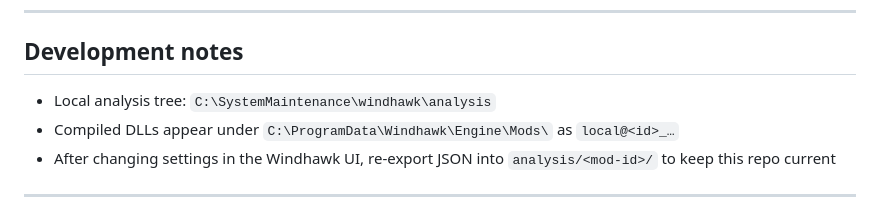
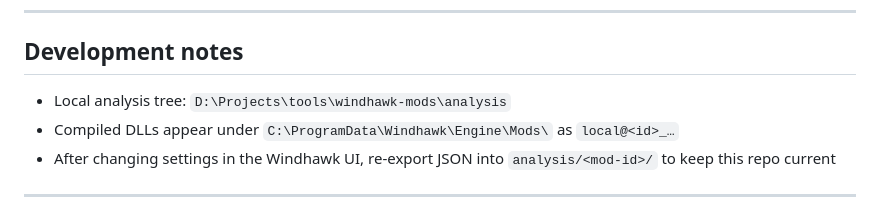
Before and after one commit to Nishanth1409/windhawk-mods, a Markdown page: README.md, the part around the change. Drawn GitHub-style.

Commit message:
Fix local analysis path to D:\Projects\tools\windhawk-mods.

```diff
--- a/README.md
+++ b/README.md
@@ -58,7 +58,7 @@ Requires **Settings → Personalization → Taskbar → Automatically hide the t
 
 ## Development notes
 
-- Local analysis tree: `C:\SystemMaintenance\windhawk\analysis`
+- Local analysis tree: `D:\Projects\tools\windhawk-mods\analysis`
 - Compiled DLLs appear under `C:\ProgramData\Windhawk\Engine\Mods\` as `local@<id>_…`
 - After changing settings in the Windhawk UI, re-export JSON into `analysis/<mod-id>/` to keep this repo current
 
```
